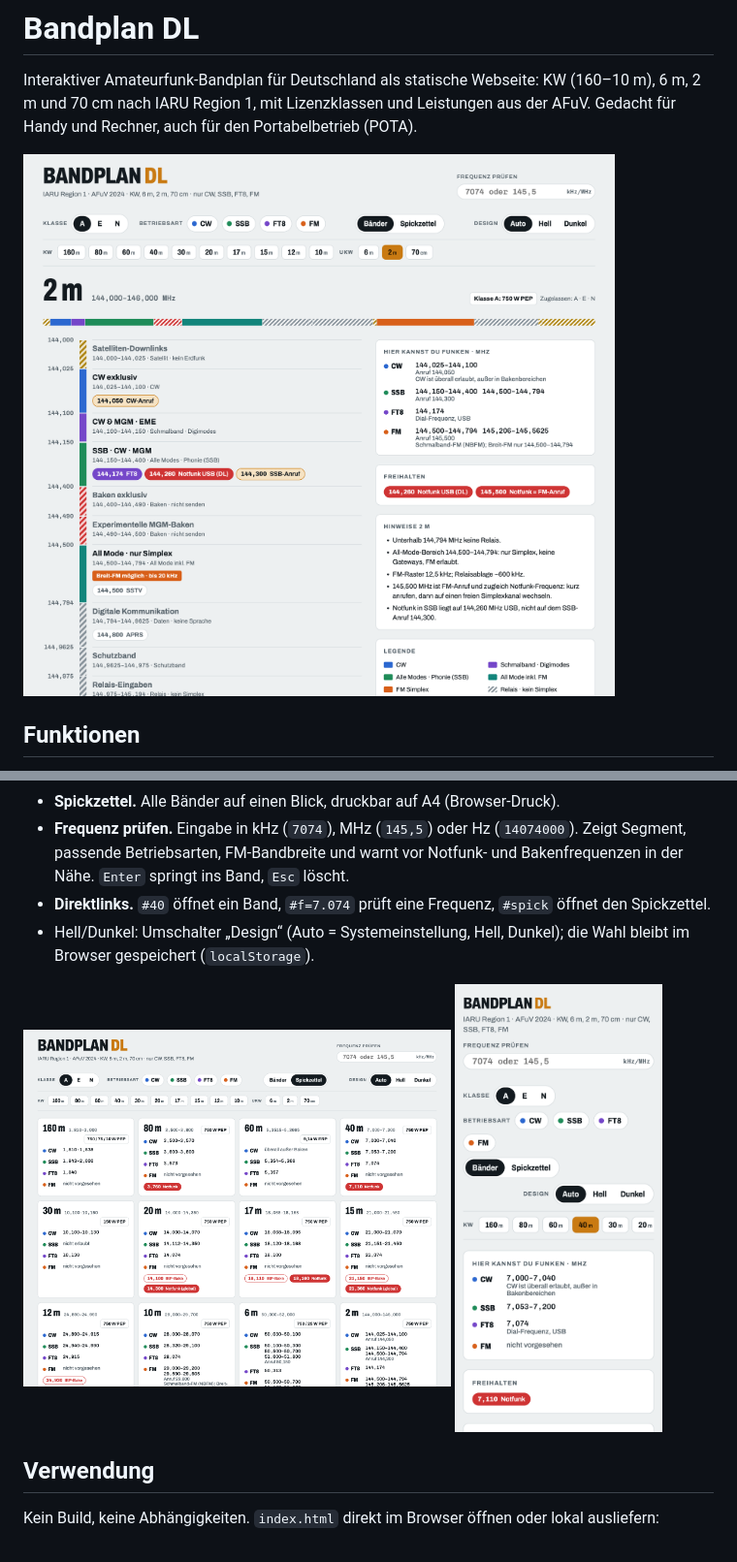
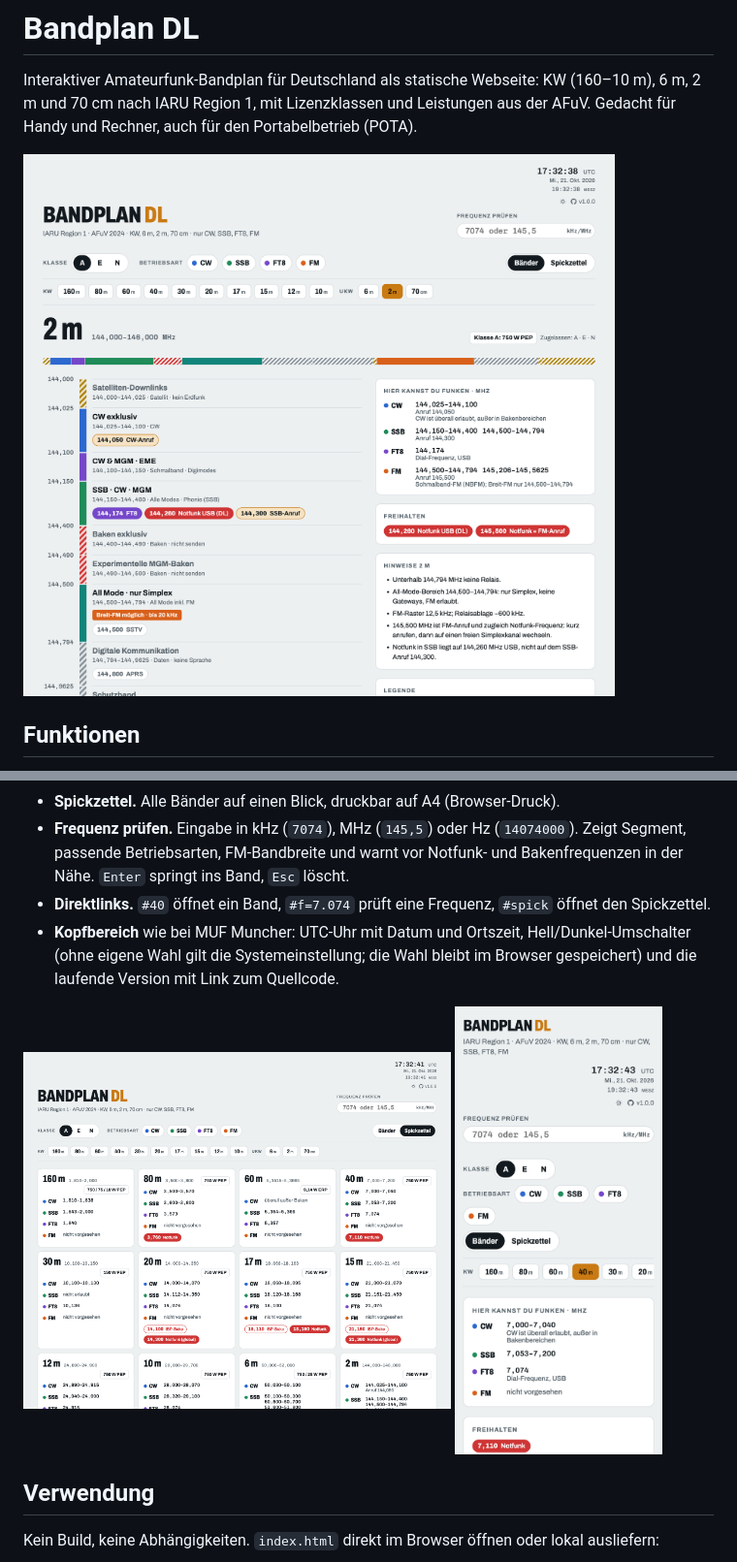
Before and after one commit to mooxle/bandplan-dl, a Markdown page: README.md, 2 parts joined by grey strips. Shown at 97% size. Rendered like a GitHub page; pictures changed too: docs/screenshot-band.png, docs/screenshot-mobile.png, docs/screenshot-spickzettel.png.

```diff
--- a/README.md
+++ b/README.md
@@ -12,7 +12,7 @@ Interaktiver Amateurfunk-Bandplan für Deutschland als statische Webseite: KW (1
 - **Spickzettel.** Alle Bänder auf einen Blick, druckbar auf A4 (Browser-Druck).
 - **Frequenz prüfen.** Eingabe in kHz (`7074`), MHz (`145,5`) oder Hz (`14074000`). Zeigt Segment, passende Betriebsarten, FM-Bandbreite und warnt vor Notfunk- und Bakenfrequenzen in der Nähe. `Enter` springt ins Band, `Esc` löscht.
 - **Direktlinks.** `#40` öffnet ein Band, `#f=7.074` prüft eine Frequenz, `#spick` öffnet den Spickzettel.
-- Hell/Dunkel: Umschalter „Design“ (Auto = Systemeinstellung, Hell, Dunkel); die Wahl bleibt im Browser gespeichert (`localStorage`).
+- **Kopfbereich** wie bei MUF Muncher: UTC-Uhr mit Datum und Ortszeit, Hell/Dunkel-Umschalter (ohne eigene Wahl gilt die Systemeinstellung; die Wahl bleibt im Browser gespeichert) und die laufende Version mit Link zum Quellcode.
 
 <p><img src="docs/screenshot-spickzettel.png" width="62%" alt="Spickzettel"> <img src="docs/screenshot-mobile.png" width="30%" alt="Mobilansicht 40 m"></p>
 
```
Also changed, not shown: other parts of README.md (+17 -0 lines), CHANGELOG.md (added, +23 -0 lines), 3 other files.
